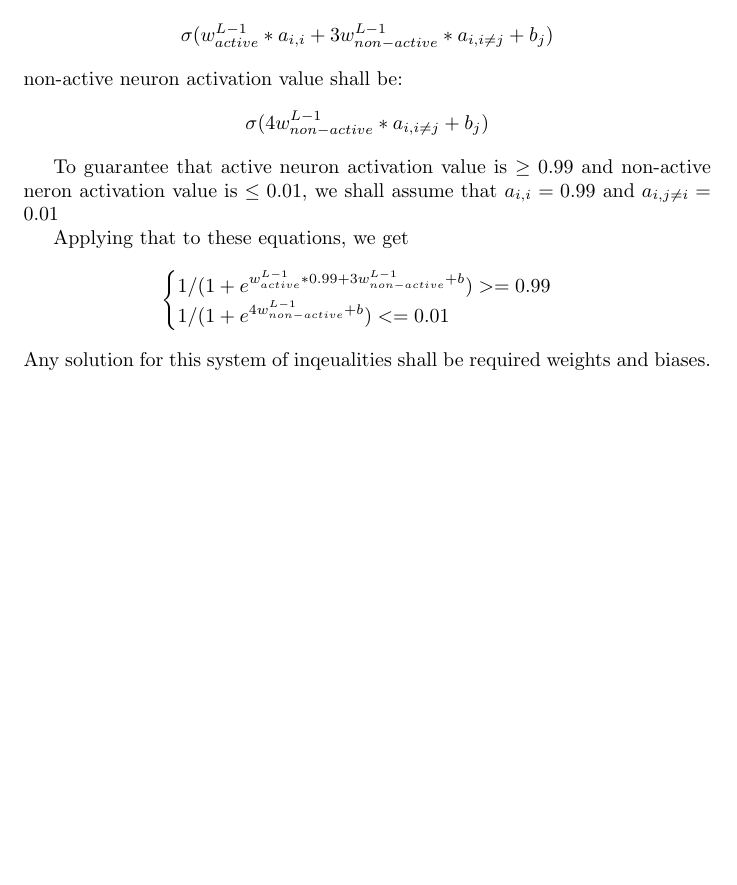
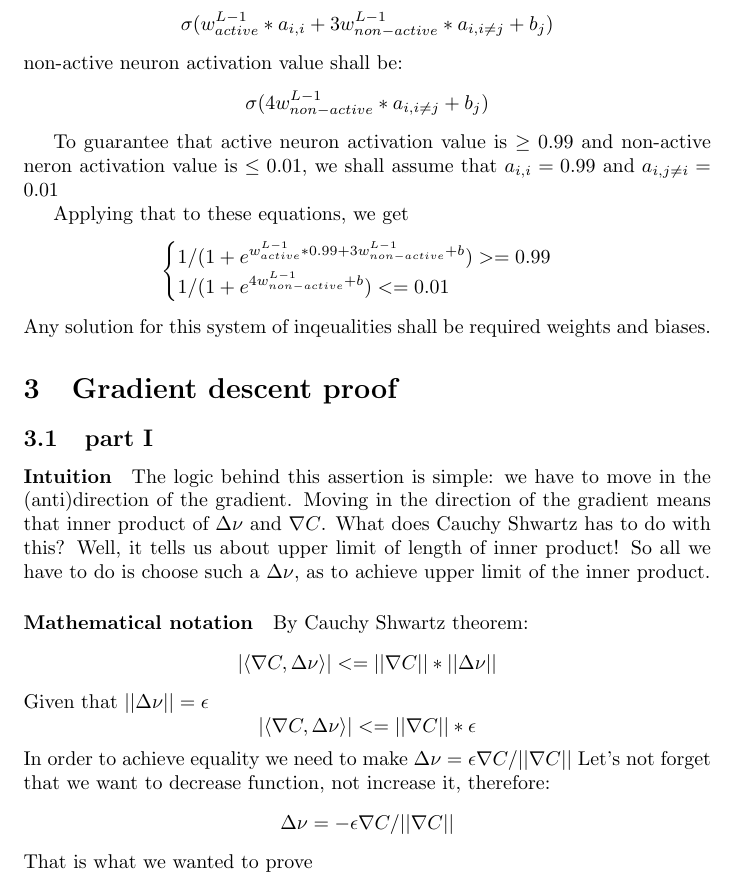
Before and after one commit to Loiisso/Study, a LaTeX document (NeuralNetworks/chap_1_theory/chap_1_theory_solutions.tex): part of page 5 of 5, cut so that both start at the same text, the shorter picture padded with empty space. Compiled offline with pdfLaTeX.

Commit message:
Add first part of gradient exercise solution

```diff
--- a/NeuralNetworks/chap_1_theory/chap_1_theory_solutions.tex
+++ b/NeuralNetworks/chap_1_theory/chap_1_theory_solutions.tex
@@ -165,5 +165,22 @@ Applying that to these equations, we get
 \]
 Any solution for this system of inqeualities shall be required weights and biases.
 
+\section{Gradient descent proof}
+\subsection{part I}
+\paragraph{Intuition}
+The logic behind this assertion is simple: we have to move in the (anti)direction of the gradient.
+Moving in the direction of the gradient means that inner product of ${\Delta}\nu$ and ${\nabla}C$.
+What does Cauchy Shwartz has to do with this?
+Well, it tells us about  upper limit of length of inner product!
+So all we have to do is choose such a ${\Delta}\nu$, as to achieve upper limit of the inner product.
+\paragraph{Mathematical notation}
+By Cauchy Shwartz theorem:
+$$|{\langle}{\nabla}C,{\Delta}\nu{\rangle}| <= ||{\nabla}C||*||{\Delta}\nu||$$
+Given that $||{\Delta}\nu|| = \epsilon$
+$$|{\langle}{\nabla}C,{\Delta}\nu{\rangle}| <= ||{\nabla}C||*\epsilon$$
+In order to achieve equality we need to make ${\Delta}\nu = {\epsilon}{\nabla}C/||{\nabla}C||$
+Let's not forget that we want to decrease function, not increase it, therefore:
+$${\Delta}\nu = -{\epsilon}{\nabla}C/||{\nabla}C||$$
+That is what we wanted to prove&
 
 \end{document}
```
